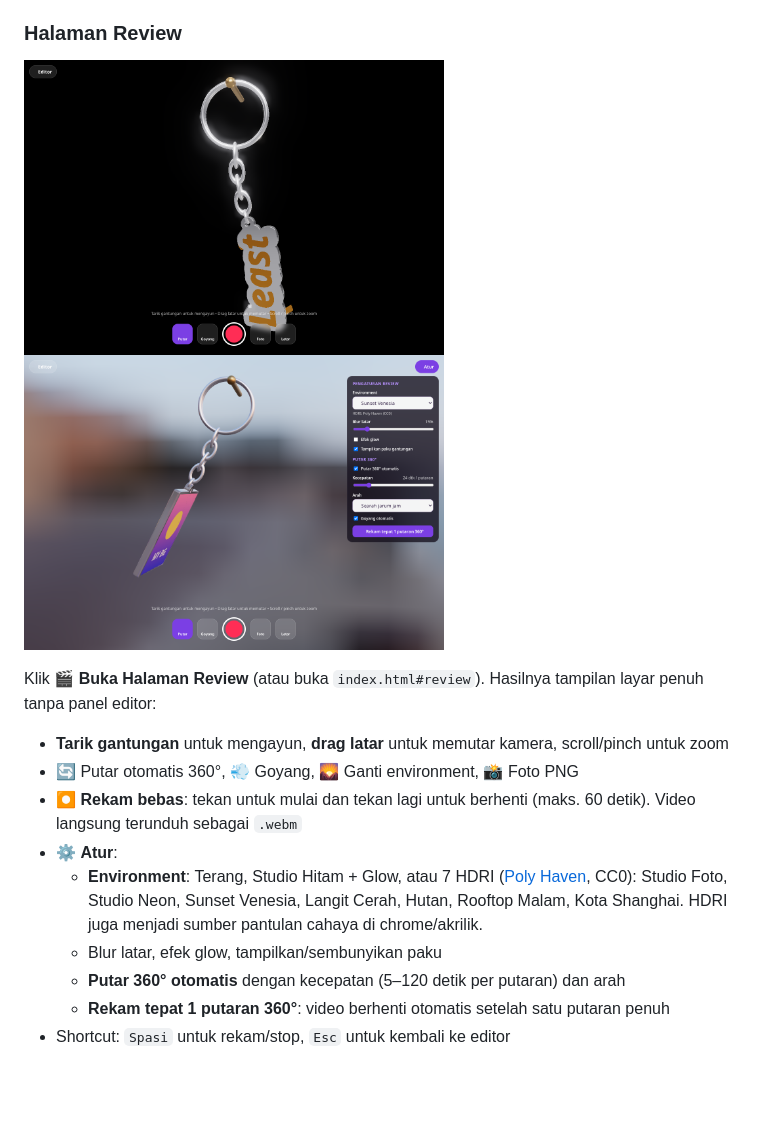
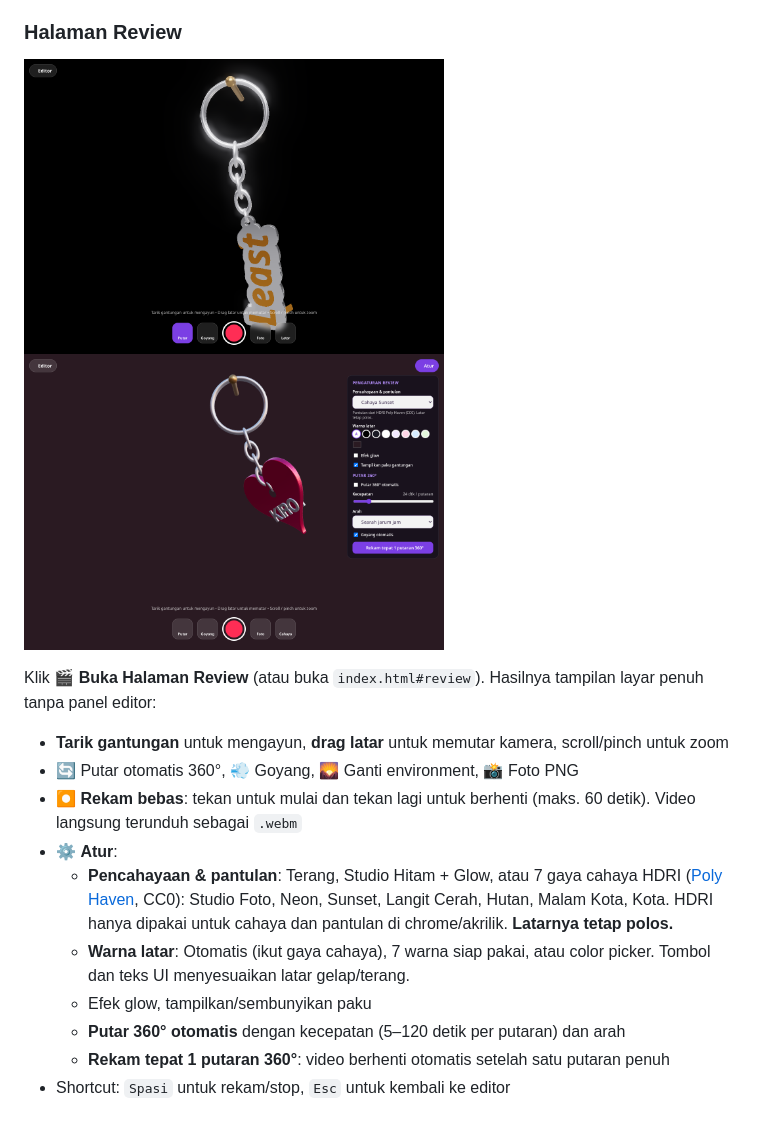
Before and after one commit to Ridho-Fauzan/GantunganKunci3d, a Markdown page: README.md, the part around one of its changes. Drawn GitHub-style; pictures changed too: docs/review-env.png; blank space fills up the shorter version.

Commit message:
Latar preview jadi polos (pilih warna), HDRI hanya untuk cahaya & pantulan

```diff
--- a/README.md
+++ b/README.md
@@ -50,8 +50,9 @@ Klik **🎬 Buka Halaman Review** (atau buka `index.html#review`). Hasilnya tamp
 - 🔄 Putar otomatis 360°, 💨 Goyang, 🌄 Ganti environment, 📸 Foto PNG
 - ⏺ **Rekam bebas**: tekan untuk mulai dan tekan lagi untuk berhenti (maks. 60 detik). Video langsung terunduh sebagai `.webm`
 - ⚙️ **Atur**:
-  - **Environment**: Terang, Studio Hitam + Glow, atau 7 HDRI ([Poly Haven](https://polyhaven.com/hdris), CC0): Studio Foto, Studio Neon, Sunset Venesia, Langit Cerah, Hutan, Rooftop Malam, Kota Shanghai. HDRI juga menjadi sumber pantulan cahaya di chrome/akrilik.
-  - Blur latar, efek glow, tampilkan/sembunyikan paku
+  - **Pencahayaan & pantulan**: Terang, Studio Hitam + Glow, atau 7 gaya cahaya HDRI ([Poly Haven](https://polyhaven.com/hdris), CC0): Studio Foto, Neon, Sunset, Langit Cerah, Hutan, Malam Kota, Kota. HDRI hanya dipakai untuk cahaya dan pantulan di chrome/akrilik. **Latarnya tetap polos.**
+  - **Warna latar**: Otomatis (ikut gaya cahaya), 7 warna siap pakai, atau color picker. Tombol dan teks UI menyesuaikan latar gelap/terang.
+  - Efek glow, tampilkan/sembunyikan paku
   - **Putar 360° otomatis** dengan kecepatan (5–120 detik per putaran) dan arah
   - **Rekam tepat 1 putaran 360°**: video berhenti otomatis setelah satu putaran penuh
 - Shortcut: `Spasi` untuk rekam/stop, `Esc` untuk kembali ke editor
```
Also changed, not shown: other parts of README.md (+1 -1 lines), 1 other file.
